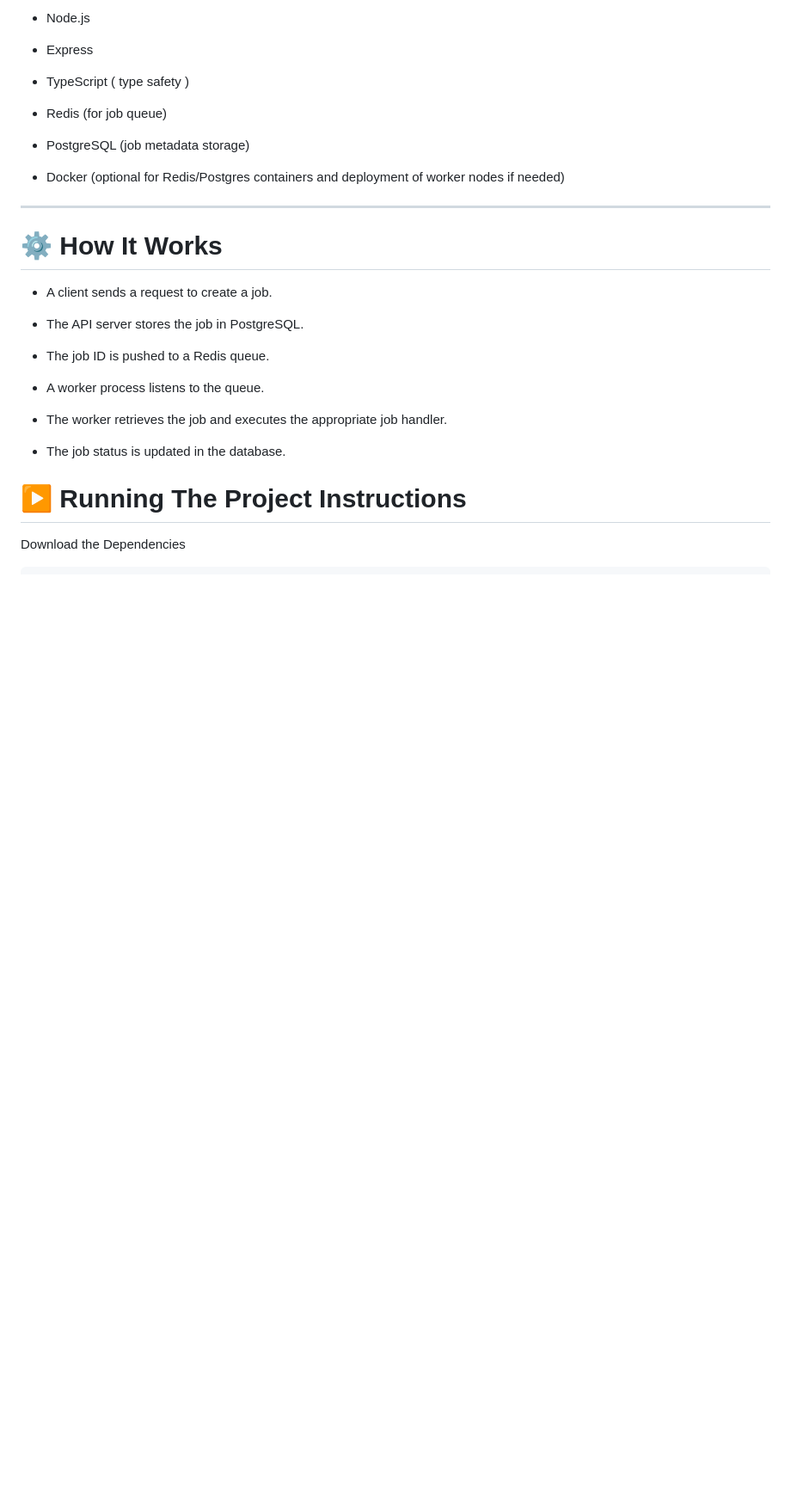
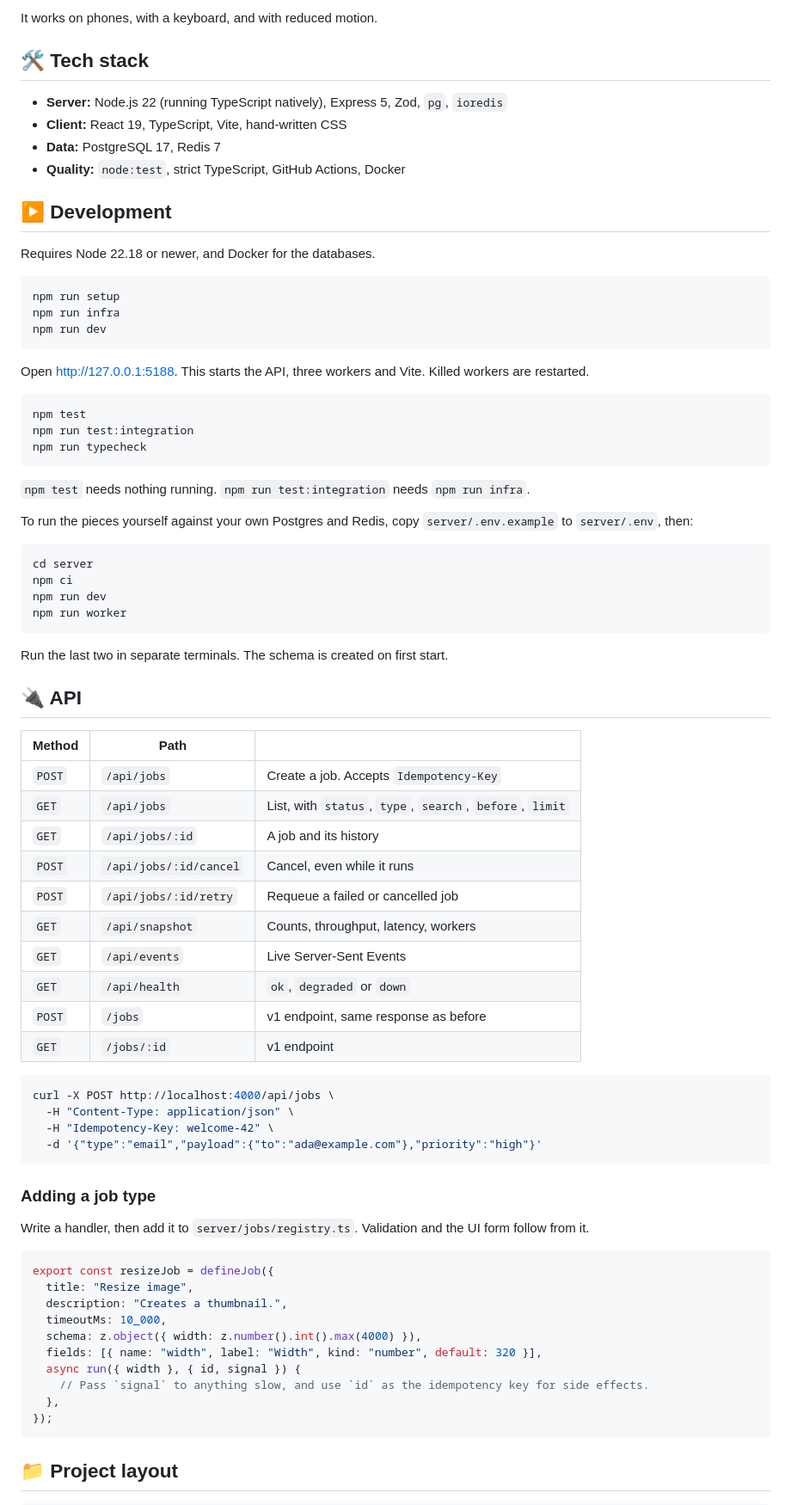
Before and after one commit to CyberSarvesh/TaskForge, a Markdown page: README.md, the part around one of its changes. Shown at 86% size. Drawn GitHub-style; blank space fills up the shorter version.

````diff
--- a/README.md
+++ b/README.md
@@ -39,34 +73,84 @@ This architecture allows the application to scale efficiently by running multipl
 
-* Node.js
+It works on phones, with a keyboard, and with reduced motion.
 
-* Express
+## 🛠 Tech stack
 
-* TypeScript ( type safety )
+- **Server:** Node.js 22 (running TypeScript natively), Express 5, Zod, `pg`, `ioredis`
+- **Client:** React 19, TypeScript, Vite, hand-written CSS
+- **Data:** PostgreSQL 17, Redis 7
+- **Quality:** `node:test`, strict TypeScript, GitHub Actions, Docker
 
-* Redis (for job queue)
+## ▶️ Development
 
-* PostgreSQL (job metadata storage)
+Requires Node 22.18 or newer, and Docker for the databases.
 
-* Docker (optional for Redis/Postgres containers and deployment of worker nodes if needed)
+```sh
+npm run setup
+npm run infra
+npm run dev
+```
 
----------
+Open <http://127.0.0.1:5188>. This starts the API, three workers and Vite. Killed workers are restarted.
 
-# ⚙️ How It Works
+```sh
+npm test
+npm run test:integration
+npm run typecheck
+```
 
-* A client sends a request to create a job.
+`npm test` needs nothing running. `npm run test:integration` needs `npm run infra`.
 
-* The API server stores the job in PostgreSQL.
+To run the pieces yourself against your own Postgres and Redis, copy `server/.env.example` to
+`server/.env`, then:
 
-* The job ID is pushed to a Redis queue.
+```sh
+cd server
+npm ci
+npm run dev
+npm run worker
+```
 
-* A worker process listens to the queue.
+Run the last two in separate terminals. The schema is created on first start.
 
-* The worker retrieves the job and executes the appropriate job handler.
+## 🔌 API
 
-* The job status is updated in the database.
+| Method | Path | |
+| --- | --- | --- |
+| `POST` | `/api/jobs` | Create a job. Accepts `Idempotency-Key` |
+| `GET` | `/api/jobs` | List, with `status`, `type`, `search`, `before`, `limit` |
+| `GET` | `/api/jobs/:id` | A job and its history |
+| `POST` | `/api/jobs/:id/cancel` | Cancel, even while it runs |
+| `POST` | `/api/jobs/:id/retry` | Requeue a failed or cancelled job |
+| `GET` | `/api/snapshot` | Counts, throughput, latency, workers |
+| `GET` | `/api/events` | Live Server-Sent Events |
+| `GET` | `/api/health` | `ok`, `degraded` or `down` |
+| `POST` | `/jobs` | v1 endpoint, same response as before |
+| `GET` | `/jobs/:id` | v1 endpoint |
 
-# ▶️ Running The Project Instructions
+```sh
+curl -X POST http://localhost:4000/api/jobs \
+  -H "Content-Type: application/json" \
+  -H "Idempotency-Key: welcome-42" \
+  -d '{"type":"email","payload":{"to":"ada@example.com"},"priority":"high"}'
+```
 
-Download the Dependencies
+### Adding a job type
+
+Write a handler, then add it to `server/jobs/registry.ts`. Validation and the UI form follow from it.
+
+```ts
+export const resizeJob = defineJob({
+  title: "Resize image",
+  description: "Creates a thumbnail.",
+  timeoutMs: 10_000,
+  schema: z.object({ width: z.number().int().max(4000) }),
+  fields: [{ name: "width", label: "Width", kind: "number", default: 320 }],
+  async run({ width }, { id, signal }) {
+    // Pass `signal` to anything slow, and use `id` as the idempotency key for side effects.
+  },
+});
+```
+
+## 📁 Project layout
 
 ```
````
Also changed, not shown: other parts of README.md (+87 -28 lines), docs/metrics.jpg (added), docs/night-shift.jpg (added), 7 other files.
